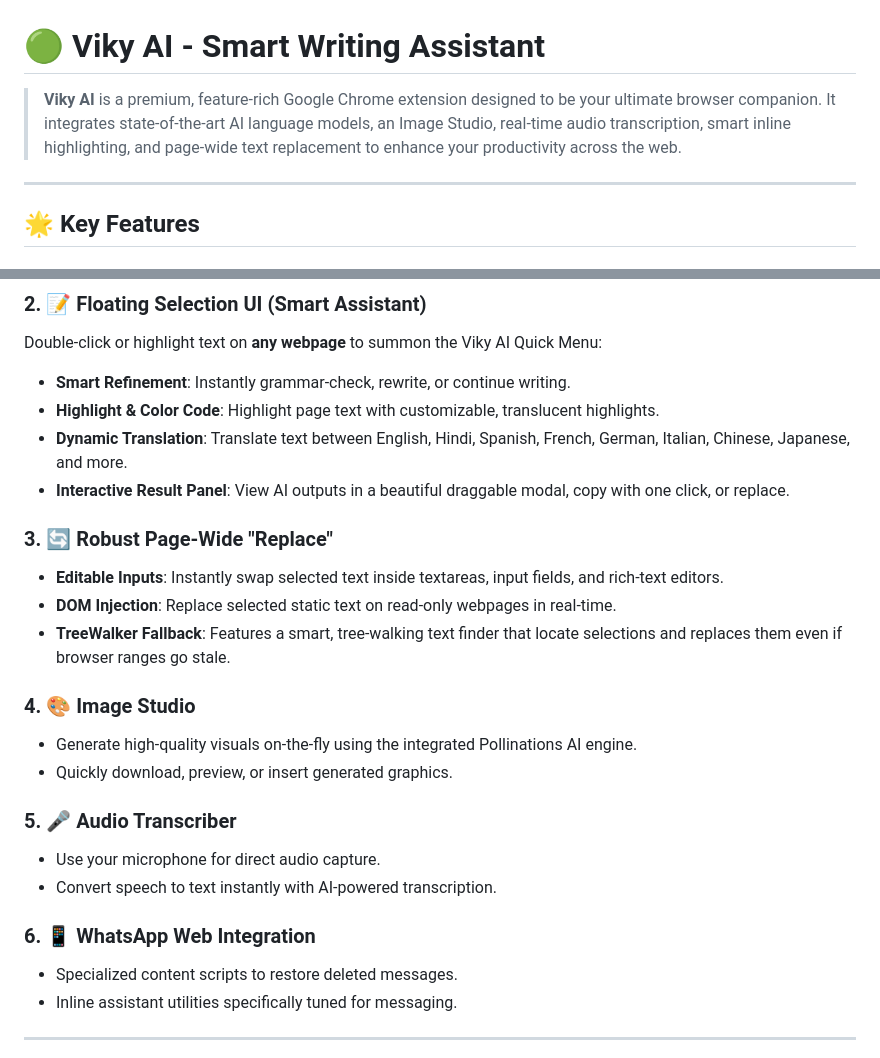
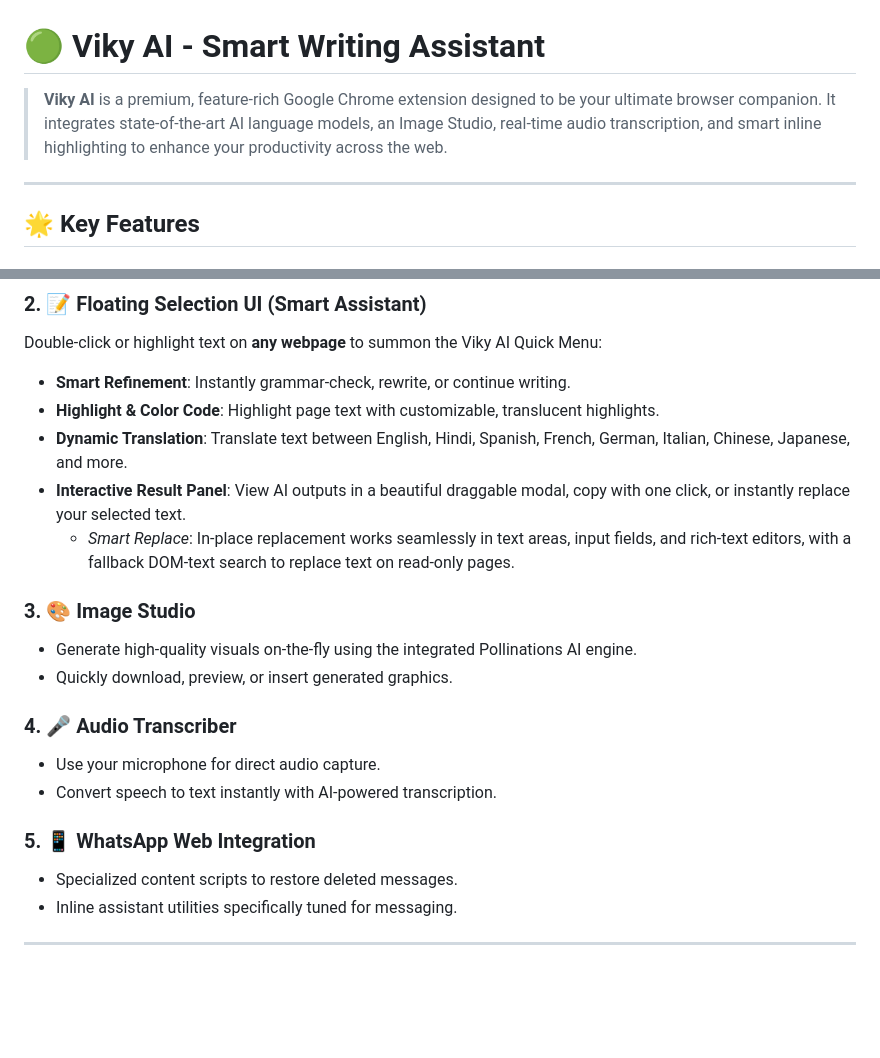
Before and after one commit to viky8090/gemini-writing-assistant-4, a Markdown page: README.md, 2 parts joined by grey strips. Rendered like a GitHub page; blank space fills up the shorter version.

Commit message:
docs: refine README feature organization

```diff
--- a/README.md
+++ b/README.md
@@ -1,6 +1,6 @@
 # 🟢 Viky AI - Smart Writing Assistant
 
-> **Viky AI** is a premium, feature-rich Google Chrome extension designed to be your ultimate browser companion. It integrates state-of-the-art AI language models, an Image Studio, real-time audio transcription, smart inline highlighting, and page-wide text replacement to enhance your productivity across the web.
+> **Viky AI** is a premium, feature-rich Google Chrome extension designed to be your ultimate browser companion. It integrates state-of-the-art AI language models, an Image Studio, real-time audio transcription, and smart inline highlighting to enhance your productivity across the web.
 
 ---
 
@@ -16,22 +16,18 @@ Double-click or highlight text on **any webpage** to summon the Viky AI Quick Me
 *   **Smart Refinement**: Instantly grammar-check, rewrite, or continue writing.
 *   **Highlight & Color Code**: Highlight page text with customizable, translucent highlights.
 *   **Dynamic Translation**: Translate text between English, Hindi, Spanish, French, German, Italian, Chinese, Japanese, and more.
-*   **Interactive Result Panel**: View AI outputs in a beautiful draggable modal, copy with one click, or replace.
+*   **Interactive Result Panel**: View AI outputs in a beautiful draggable modal, copy with one click, or instantly replace your selected text.
+    *   *Smart Replace*: In-place replacement works seamlessly in text areas, input fields, and rich-text editors, with a fallback DOM-text search to replace text on read-only pages.
 
-### 3. 🔄 Robust Page-Wide "Replace"
-*   **Editable Inputs**: Instantly swap selected text inside textareas, input fields, and rich-text editors.
-*   **DOM Injection**: Replace selected static text on read-only webpages in real-time.
-*   **TreeWalker Fallback**: Features a smart, tree-walking text finder that locate selections and replaces them even if browser ranges go stale.
-
-### 4. 🎨 Image Studio
+### 3. 🎨 Image Studio
 *   Generate high-quality visuals on-the-fly using the integrated Pollinations AI engine.
 *   Quickly download, preview, or insert generated graphics.
 
-### 5. 🎤 Audio Transcriber
+### 4. 🎤 Audio Transcriber
 *   Use your microphone for direct audio capture.
 *   Convert speech to text instantly with AI-powered transcription.
 
-### 6. 📱 WhatsApp Web Integration
+### 5. 📱 WhatsApp Web Integration
 *   Specialized content scripts to restore deleted messages.
 *   Inline assistant utilities specifically tuned for messaging.
 
```
